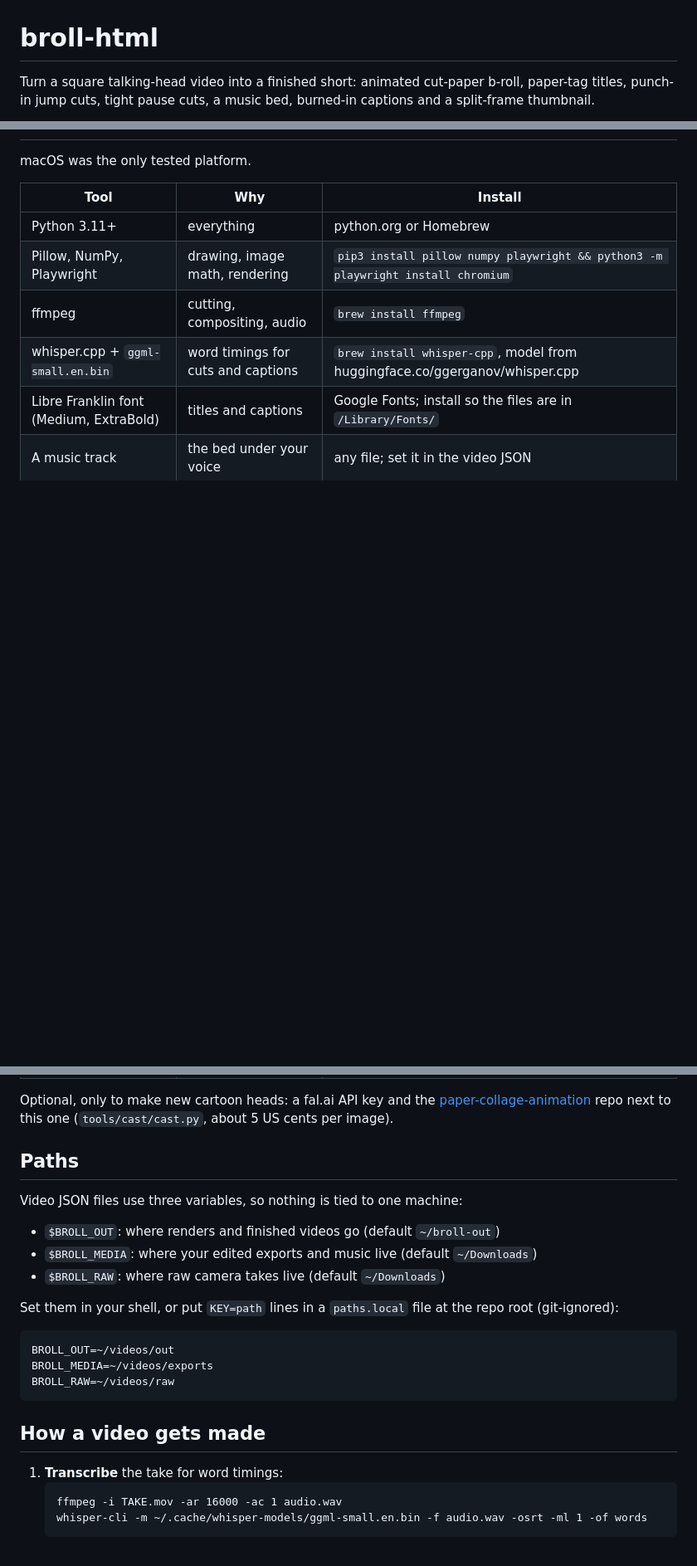
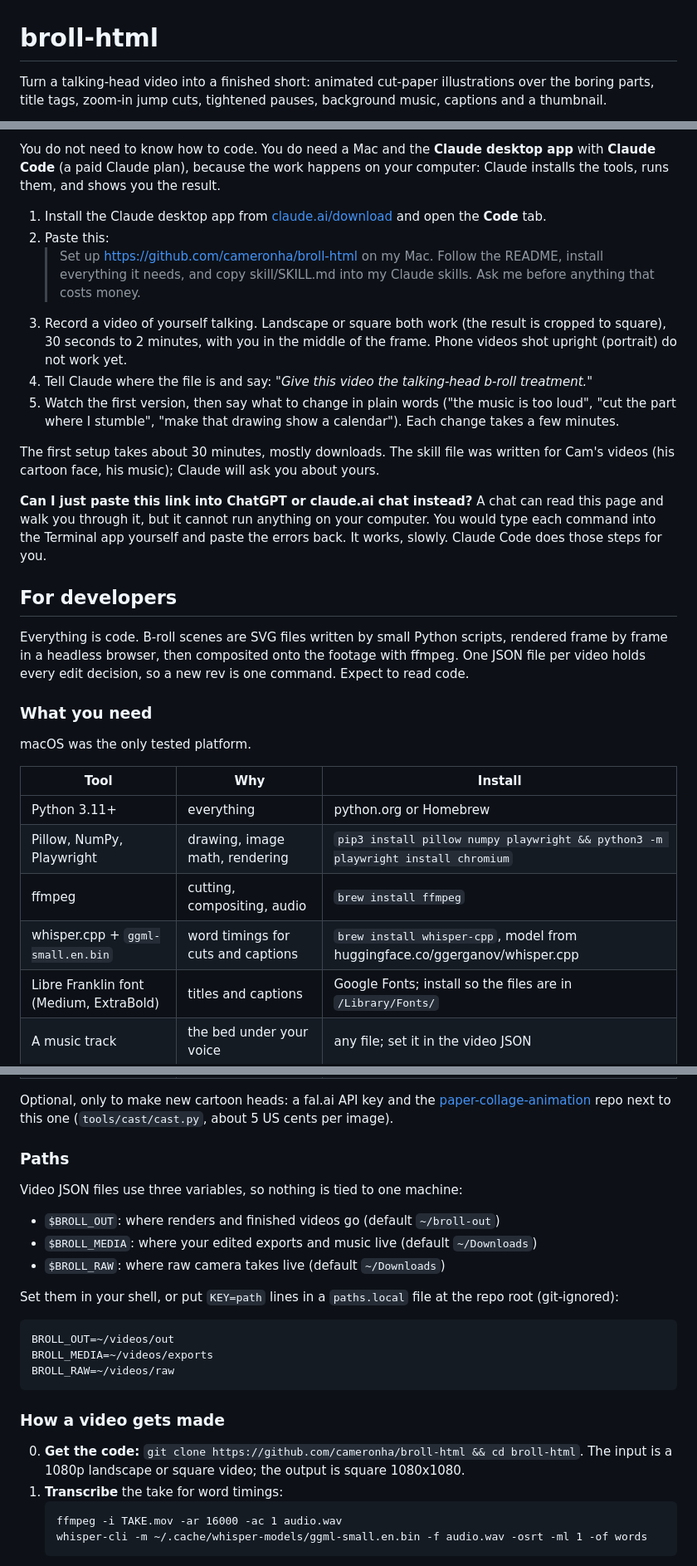
Before and after one commit to cameronha/broll-html, a Markdown page: README.md, 3 parts joined by grey strips. Shown at 83% size. GitHub-like rendering; blank space fills up the shorter version.

````diff
--- a/README.md
+++ b/README.md
@@ -1,4 +1,4 @@
 # broll-html
 
-Turn a square talking-head video into a finished short: animated cut-paper b-roll, paper-tag titles, punch-in jump cuts, tight pause cuts, a music bed, burned-in captions and a split-frame thumbnail.
+Turn a talking-head video into a finished short: animated cut-paper illustrations over the boring parts, title tags, zoom-in jump cuts, tightened pauses, background music, captions and a thumbnail.
 
@@ -10,3 +23,21 @@ Built by Cam Houser ([camhouser.com](https://camhouser.com)) with Claude Code. T
+You do not need to know how to code. You do need a Mac and the **Claude desktop app** with **Claude Code** (a paid Claude plan), because the work happens on your computer: Claude installs the tools, runs them, and shows you the result.
+
+1. Install the Claude desktop app from [claude.ai/download](https://claude.ai/download) and open the **Code** tab.
+2. Paste this:
+   > Set up https://github.com/cameronha/broll-html on my Mac. Follow the README, install everything it needs, and copy skill/SKILL.md into my Claude skills. Ask me before anything that costs money.
+3. Record a video of yourself talking. Landscape or square both work (the result is cropped to square), 30 seconds to 2 minutes, with you in the middle of the frame. Phone videos shot upright (portrait) do not work yet.
+4. Tell Claude where the file is and say: *"Give this video the talking-head b-roll treatment."*
+5. Watch the first version, then say what to change in plain words ("the music is too loud", "cut the part where I stumble", "make that drawing show a calendar"). Each change takes a few minutes.
+
+The first setup takes about 30 minutes, mostly downloads. The skill file was written for Cam's videos (his cartoon face, his music); Claude will ask you about yours.
+
+**Can I just paste this link into ChatGPT or claude.ai chat instead?** A chat can read this page and walk you through it, but it cannot run anything on your computer. You would type each command into the Terminal app yourself and paste the errors back. It works, slowly. Claude Code does those steps for you.
+
+## For developers
+
+Everything is code. B-roll scenes are SVG files written by small Python scripts, rendered frame by frame in a headless browser, then composited onto the footage with ffmpeg. One JSON file per video holds every edit decision, so a new rev is one command. Expect to read code.
+
+### What you need
 
 macOS was the only tested platform.
 
@@ -21,7 +52,7 @@ macOS was the only tested platform.
 
 Optional, only to make new cartoon heads: a fal.ai API key and the [paper-collage-animation](https://github.com/cameronha/paper-collage-animation) repo next to this one (`tools/cast/cast.py`, about 5 US cents per image).
 
-## Paths
+### Paths
 
 Video JSON files use three variables, so nothing is tied to one machine:
 
@@ -37,8 +68,9 @@ BROLL_MEDIA=~/videos/exports
 BROLL_RAW=~/videos/raw
 ```
 
-## How a video gets made
+### How a video gets made
 
+0. **Get the code:** `git clone https://github.com/cameronha/broll-html && cd broll-html`. The input is a 1080p landscape or square video; the output is square 1080x1080.
 1. **Transcribe** the take for word timings:
    ```
    ffmpeg -i TAKE.mov -ar 16000 -ac 1 audio.wav
````
Also changed, not shown: other parts of README.md (+18 -5 lines), docs/before-after.jpg (added), docs/broll-frames.jpg (added), docs/thumbnail.jpg (added), 1 other file.
